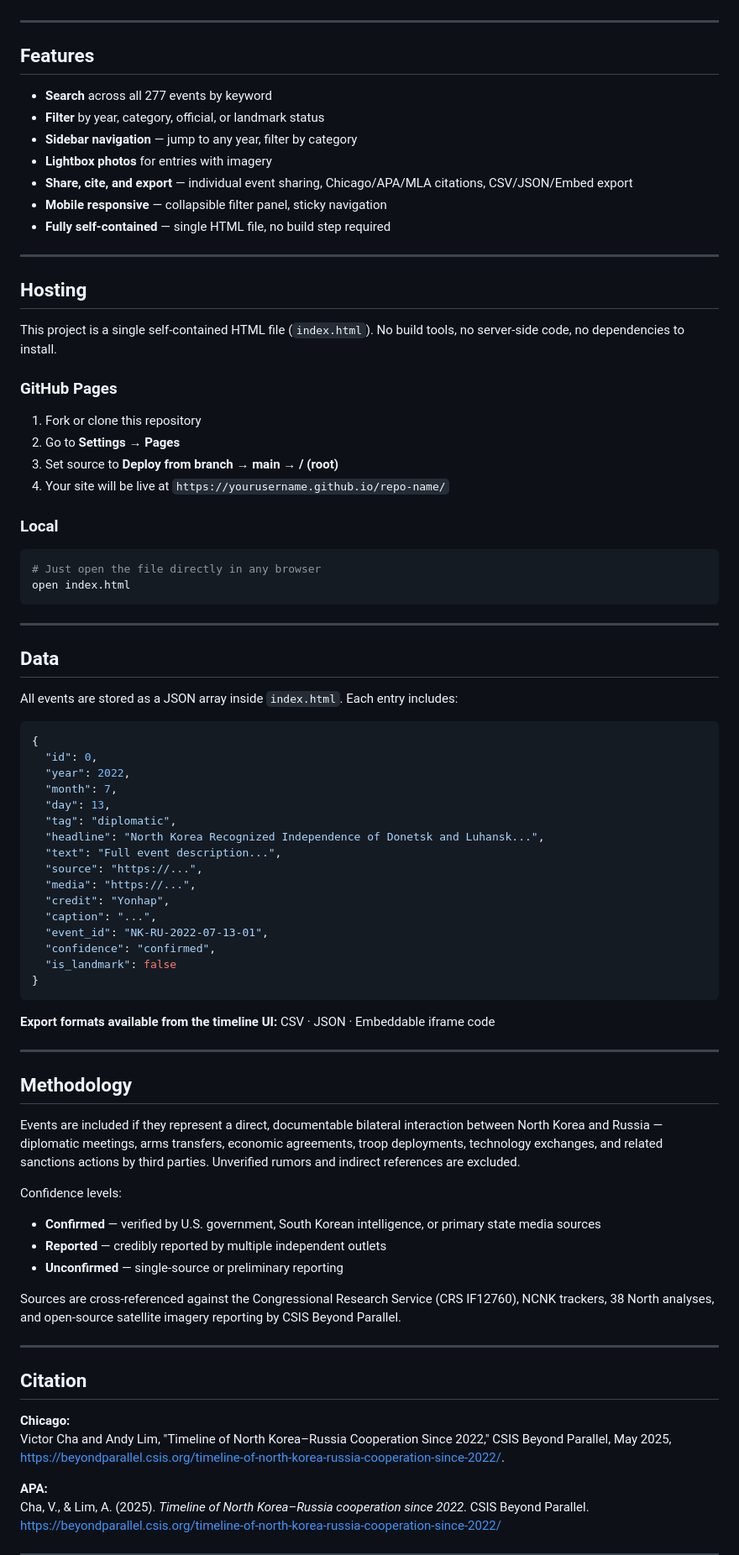
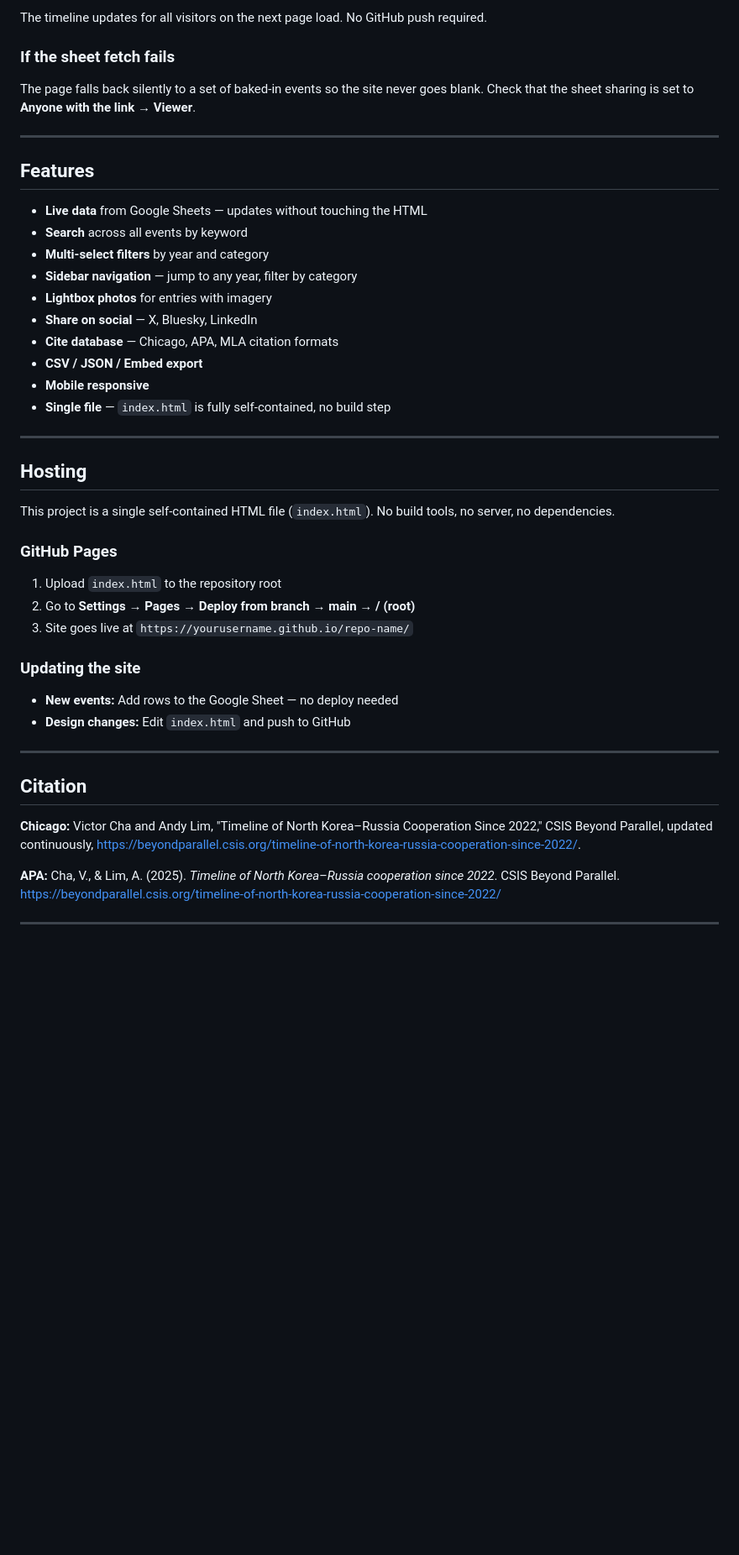
Before and after one commit to andysaulim/Timeline-of-North-Korea-Russia-Cooperation-since-2022, a Markdown page: README.md, the part around one of its changes. Shown at 84% size. Rendered like a GitHub page; blank space fills up the shorter version.

````diff
--- a/README.md
+++ b/README.md
@@ -43,81 +71,47 @@ Since Russia's full-scale invasion of Ukraine in February 2022, North Korea and
+The timeline updates for all visitors on the next page load. No GitHub push required.
+
+### If the sheet fetch fails
+
+The page falls back silently to a set of baked-in events so the site never goes blank. Check that the sheet sharing is set to **Anyone with the link → Viewer**.
+
 ---
 
 ## Features
 
-- **Search** across all 277 events by keyword
-- **Filter** by year, category, official, or landmark status
+- **Live data** from Google Sheets — updates without touching the HTML
+- **Search** across all events by keyword
+- **Multi-select filters** by year and category
 - **Sidebar navigation** — jump to any year, filter by category
 - **Lightbox photos** for entries with imagery
-- **Share, cite, and export** — individual event sharing, Chicago/APA/MLA citations, CSV/JSON/Embed export
-- **Mobile responsive** — collapsible filter panel, sticky navigation
-- **Fully self-contained** — single HTML file, no build step required
+- **Share on social** — X, Bluesky, LinkedIn
+- **Cite database** — Chicago, APA, MLA citation formats
+- **CSV / JSON / Embed export**
+- **Mobile responsive**
+- **Single file** — `index.html` is fully self-contained, no build step
 
 ---
 
 ## Hosting
 
-This project is a single self-contained HTML file (`index.html`). No build tools, no server-side code, no dependencies to install.
+This project is a single self-contained HTML file (`index.html`). No build tools, no server, no dependencies.
 
 ### GitHub Pages
 
-1. Fork or clone this repository
-2. Go to **Settings → Pages**
-3. Set source to **Deploy from branch → main → / (root)**
-4. Your site will be live at `https://yourusername.github.io/repo-name/`
+1. Upload `index.html` to the repository root
+2. Go to **Settings → Pages → Deploy from branch → main → / (root)**
+3. Site goes live at `https://yourusername.github.io/repo-name/`
 
-### Local
+### Updating the site
 
-```bash
-# Just open the file directly in any browser
-open index.html
-```
-
----
-
-## Data
-
-All events are stored as a JSON array inside `index.html`. Each entry includes:
-
-```json
-{
-  "id": 0,
-  "year": 2022,
-  "month": 7,
-  "day": 13,
-  "tag": "diplomatic",
-  "headline": "North Korea Recognized Independence of Donetsk and Luhansk...",
-  "text": "Full event description...",
-  "source": "https://...",
-  "media": "https://...",
-  "credit": "Yonhap",
-  "caption": "...",
-  "event_id": "NK-RU-2022-07-13-01",
-  "confidence": "confirmed",
-  "is_landmark": false
-}
-```
-
-**Export formats available from the timeline UI:** CSV · JSON · Embeddable iframe code
-
----
-
-## Methodology
-
-Events are included if they represent a direct, documentable bilateral interaction between North Korea and Russia — diplomatic meetings, arms transfers, economic agreements, troop deployments, technology exchanges, and related sanctions actions by third parties. Unverified rumors and indirect references are excluded.
-
-Confidence levels:
-- **Confirmed** — verified by U.S. government, South Korean intelligence, or primary state media sources
-- **Reported** — credibly reported by multiple independent outlets
-- **Unconfirmed** — single-source or preliminary reporting
-
-Sources are cross-referenced against the Congressional Research Service (CRS IF12760), NCNK trackers, 38 North analyses, and open-source satellite imagery reporting by CSIS Beyond Parallel.
+- **New events:** Add rows to the Google Sheet — no deploy needed
+- **Design changes:** Edit `index.html` and push to GitHub
 
 ---
 
 ## Citation
 
 **Chicago:**
-Victor Cha and Andy Lim, "Timeline of North Korea–Russia Cooperation Since 2022," CSIS Beyond Parallel, May 2025, https://beyondparallel.csis.org/timeline-of-north-korea-russia-cooperation-since-2022/.
+Victor Cha and Andy Lim, "Timeline of North Korea–Russia Cooperation Since 2022," CSIS Beyond Parallel, updated continuously, https://beyondparallel.csis.org/timeline-of-north-korea-russia-cooperation-since-2022/.
 
 **APA:**
 Cha, V., & Lim, A. (2025). *Timeline of North Korea–Russia cooperation since 2022*. CSIS Beyond Parallel. https://beyondparallel.csis.org/timeline-of-north-korea-russia-cooperation-since-2022/
````
Also changed, not shown: other parts of README.md (+37 -11 lines).
